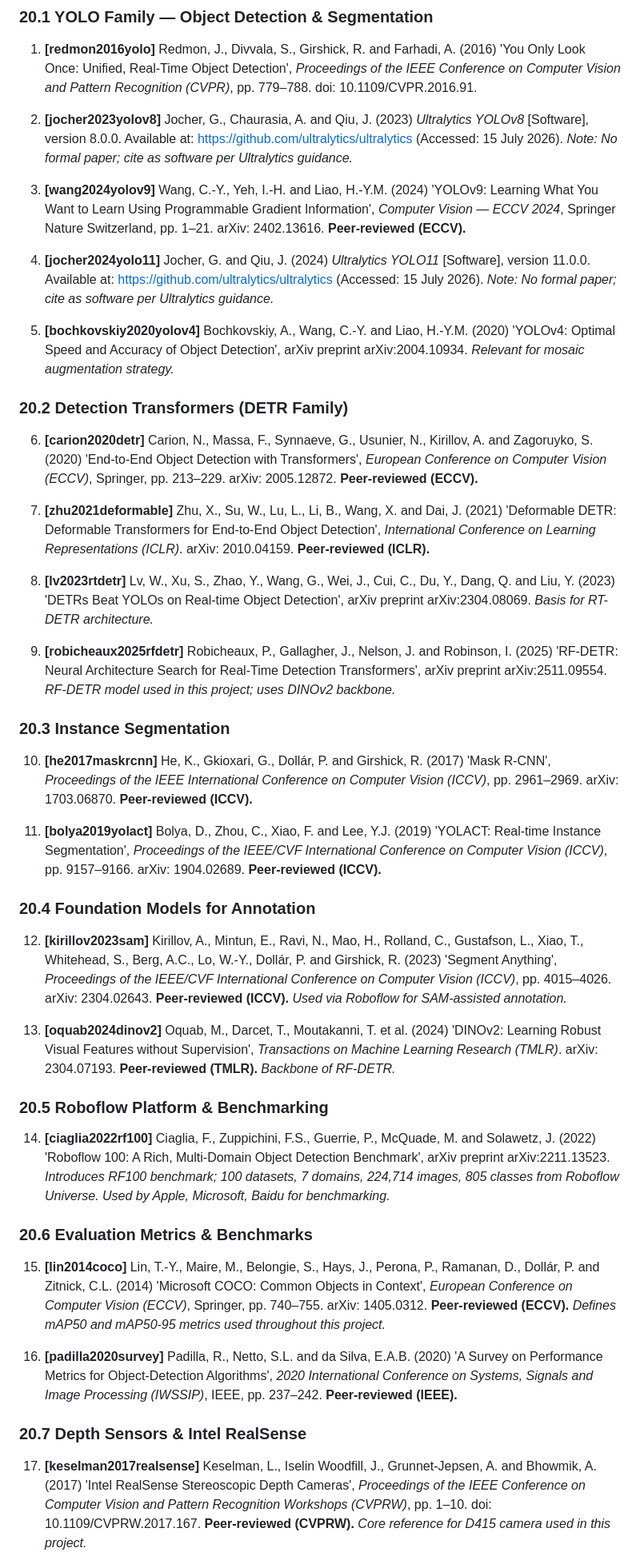
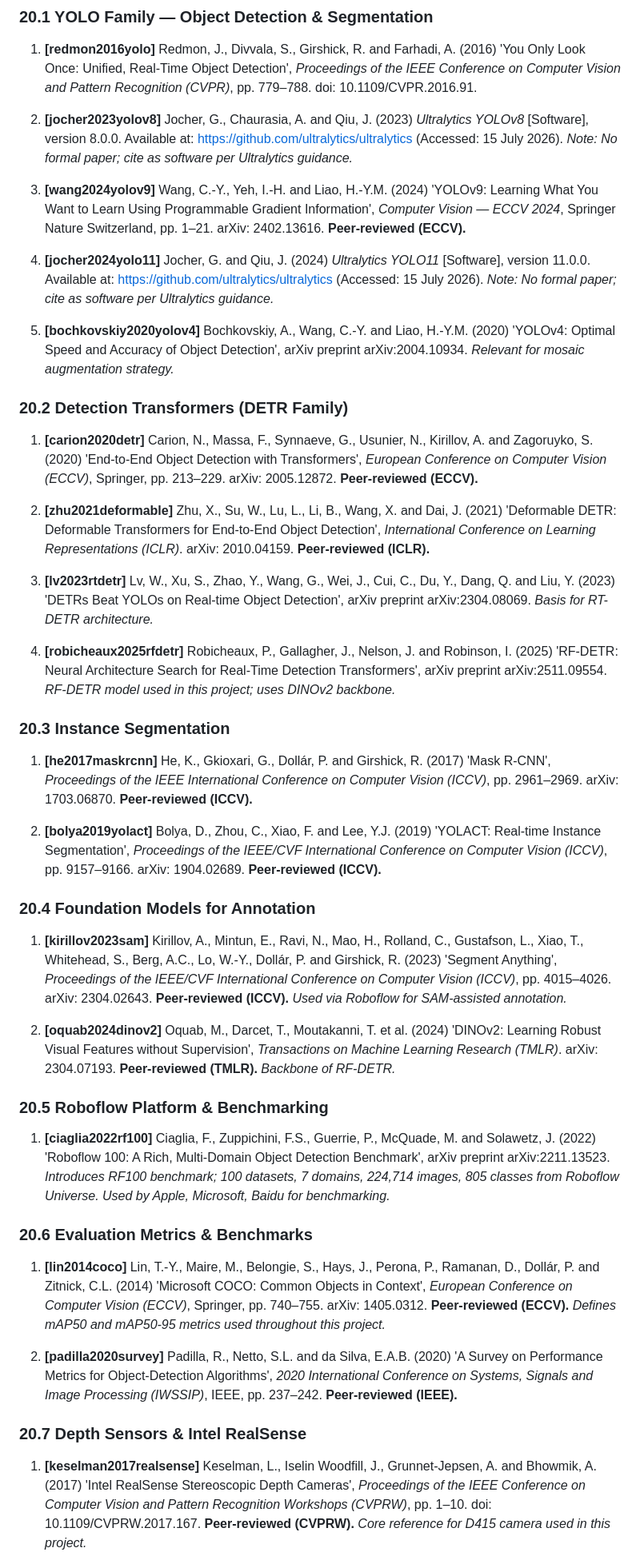
Before and after one commit to tadun/medtube_segmentation, a Markdown page: docs/notes.md, the part around one of its changes. Shown at 80% size. GitHub-like rendering.

```diff
--- a/docs/notes.md
+++ b/docs/notes.md
@@ -724,47 +724,47 @@ Curated list of peer-reviewed and closely relevant references only. BibTeX keys
 
 1. **[redmon2016yolo]** Redmon, J., Divvala, S., Girshick, R. and Farhadi, A. (2016) 'You Only Look Once: Unified, Real-Time Object Detection', *Proceedings of the IEEE Conference on Computer Vision and Pattern Recognition (CVPR)*, pp. 779–788. doi: 10.1109/CVPR.2016.91.
 
-2. **[jocher2023yolov8]** Jocher, G., Chaurasia, A. and Qiu, J. (2023) *Ultralytics YOLOv8* [Software], version 8.0.0. Available at: https://github.com/ultralytics/ultralytics (Accessed: 15 July 2026). *Note: No formal paper; cite as software per Ultralytics guidance.*
+1. **[jocher2023yolov8]** Jocher, G., Chaurasia, A. and Qiu, J. (2023) *Ultralytics YOLOv8* [Software], version 8.0.0. Available at: <https://github.com/ultralytics/ultralytics> (Accessed: 15 July 2026). *Note: No formal paper; cite as software per Ultralytics guidance.*
 
-3. **[wang2024yolov9]** Wang, C.-Y., Yeh, I.-H. and Liao, H.-Y.M. (2024) 'YOLOv9: Learning What You Want to Learn Using Programmable Gradient Information', *Computer Vision — ECCV 2024*, Springer Nature Switzerland, pp. 1–21. arXiv: 2402.13616. **Peer-reviewed (ECCV).**
+1. **[wang2024yolov9]** Wang, C.-Y., Yeh, I.-H. and Liao, H.-Y.M. (2024) 'YOLOv9: Learning What You Want to Learn Using Programmable Gradient Information', *Computer Vision — ECCV 2024*, Springer Nature Switzerland, pp. 1–21. arXiv: 2402.13616. **Peer-reviewed (ECCV).**
 
-4. **[jocher2024yolo11]** Jocher, G. and Qiu, J. (2024) *Ultralytics YOLO11* [Software], version 11.0.0. Available at: https://github.com/ultralytics/ultralytics (Accessed: 15 July 2026). *Note: No formal paper; cite as software per Ultralytics guidance.*
+1. **[jocher2024yolo11]** Jocher, G. and Qiu, J. (2024) *Ultralytics YOLO11* [Software], version 11.0.0. Available at: <https://github.com/ultralytics/ultralytics> (Accessed: 15 July 2026). *Note: No formal paper; cite as software per Ultralytics guidance.*
 
-5. **[bochkovskiy2020yolov4]** Bochkovskiy, A., Wang, C.-Y. and Liao, H.-Y.M. (2020) 'YOLOv4: Optimal Speed and Accuracy of Object Detection', arXiv preprint arXiv:2004.10934. *Relevant for mosaic augmentation strategy.*
+1. **[bochkovskiy2020yolov4]** Bochkovskiy, A., Wang, C.-Y. and Liao, H.-Y.M. (2020) 'YOLOv4: Optimal Speed and Accuracy of Object Detection', arXiv preprint arXiv:2004.10934. *Relevant for mosaic augmentation strategy.*
 
 ### 20.2 Detection Transformers (DETR Family)
 
-6. **[carion2020detr]** Carion, N., Massa, F., Synnaeve, G., Usunier, N., Kirillov, A. and Zagoruyko, S. (2020) 'End-to-End Object Detection with Transformers', *European Conference on Computer Vision (ECCV)*, Springer, pp. 213–229. arXiv: 2005.12872. **Peer-reviewed (ECCV).**
+1. **[carion2020detr]** Carion, N., Massa, F., Synnaeve, G., Usunier, N., Kirillov, A. and Zagoruyko, S. (2020) 'End-to-End Object Detection with Transformers', *European Conference on Computer Vision (ECCV)*, Springer, pp. 213–229. arXiv: 2005.12872. **Peer-reviewed (ECCV).**
 
-7. **[zhu2021deformable]** Zhu, X., Su, W., Lu, L., Li, B., Wang, X. and Dai, J. (2021) 'Deformable DETR: Deformable Transformers for End-to-End Object Detection', *International Conference on Learning Representations (ICLR)*. arXiv: 2010.04159. **Peer-reviewed (ICLR).**
+1. **[zhu2021deformable]** Zhu, X., Su, W., Lu, L., Li, B., Wang, X. and Dai, J. (2021) 'Deformable DETR: Deformable Transformers for End-to-End Object Detection', *International Conference on Learning Representations (ICLR)*. arXiv: 2010.04159. **Peer-reviewed (ICLR).**
 
-8. **[lv2023rtdetr]** Lv, W., Xu, S., Zhao, Y., Wang, G., Wei, J., Cui, C., Du, Y., Dang, Q. and Liu, Y. (2023) 'DETRs Beat YOLOs on Real-time Object Detection', arXiv preprint arXiv:2304.08069. *Basis for RT-DETR architecture.*
+1. **[lv2023rtdetr]** Lv, W., Xu, S., Zhao, Y., Wang, G., Wei, J., Cui, C., Du, Y., Dang, Q. and Liu, Y. (2023) 'DETRs Beat YOLOs on Real-time Object Detection', arXiv preprint arXiv:2304.08069. *Basis for RT-DETR architecture.*
 
-9. **[robicheaux2025rfdetr]** Robicheaux, P., Gallagher, J., Nelson, J. and Robinson, I. (2025) 'RF-DETR: Neural Architecture Search for Real-Time Detection Transformers', arXiv preprint arXiv:2511.09554. *RF-DETR model used in this project; uses DINOv2 backbone.*
+1. **[robicheaux2025rfdetr]** Robicheaux, P., Gallagher, J., Nelson, J. and Robinson, I. (2025) 'RF-DETR: Neural Architecture Search for Real-Time Detection Transformers', arXiv preprint arXiv:2511.09554. *RF-DETR model used in this project; uses DINOv2 backbone.*
 
 ### 20.3 Instance Segmentation
 
-10. **[he2017maskrcnn]** He, K., Gkioxari, G., Dollár, P. and Girshick, R. (2017) 'Mask R-CNN', *Proceedings of the IEEE International Conference on Computer Vision (ICCV)*, pp. 2961–2969. arXiv: 1703.06870. **Peer-reviewed (ICCV).**
+1. **[he2017maskrcnn]** He, K., Gkioxari, G., Dollár, P. and Girshick, R. (2017) 'Mask R-CNN', *Proceedings of the IEEE International Conference on Computer Vision (ICCV)*, pp. 2961–2969. arXiv: 1703.06870. **Peer-reviewed (ICCV).**
 
-11. **[bolya2019yolact]** Bolya, D., Zhou, C., Xiao, F. and Lee, Y.J. (2019) 'YOLACT: Real-time Instance Segmentation', *Proceedings of the IEEE/CVF International Conference on Computer Vision (ICCV)*, pp. 9157–9166. arXiv: 1904.02689. **Peer-reviewed (ICCV).**
+1. **[bolya2019yolact]** Bolya, D., Zhou, C., Xiao, F. and Lee, Y.J. (2019) 'YOLACT: Real-time Instance Segmentation', *Proceedings of the IEEE/CVF International Conference on Computer Vision (ICCV)*, pp. 9157–9166. arXiv: 1904.02689. **Peer-reviewed (ICCV).**
 
 ### 20.4 Foundation Models for Annotation
 
-12. **[kirillov2023sam]** Kirillov, A., Mintun, E., Ravi, N., Mao, H., Rolland, C., Gustafson, L., Xiao, T., Whitehead, S., Berg, A.C., Lo, W.-Y., Dollár, P. and Girshick, R. (2023) 'Segment Anything', *Proceedings of the IEEE/CVF International Conference on Computer Vision (ICCV)*, pp. 4015–4026. arXiv: 2304.02643. **Peer-reviewed (ICCV).** *Used via Roboflow for SAM-assisted annotation.*
+1. **[kirillov2023sam]** Kirillov, A., Mintun, E., Ravi, N., Mao, H., Rolland, C., Gustafson, L., Xiao, T., Whitehead, S., Berg, A.C., Lo, W.-Y., Dollár, P. and Girshick, R. (2023) 'Segment Anything', *Proceedings of the IEEE/CVF International Conference on Computer Vision (ICCV)*, pp. 4015–4026. arXiv: 2304.02643. **Peer-reviewed (ICCV).** *Used via Roboflow for SAM-assisted annotation.*
 
-13. **[oquab2024dinov2]** Oquab, M., Darcet, T., Moutakanni, T. et al. (2024) 'DINOv2: Learning Robust Visual Features without Supervision', *Transactions on Machine Learning Research (TMLR)*. arXiv: 2304.07193. **Peer-reviewed (TMLR).** *Backbone of RF-DETR.*
+1. **[oquab2024dinov2]** Oquab, M., Darcet, T., Moutakanni, T. et al. (2024) 'DINOv2: Learning Robust Visual Features without Supervision', *Transactions on Machine Learning Research (TMLR)*. arXiv: 2304.07193. **Peer-reviewed (TMLR).** *Backbone of RF-DETR.*
 
 ### 20.5 Roboflow Platform & Benchmarking
 
-14. **[ciaglia2022rf100]** Ciaglia, F., Zuppichini, F.S., Guerrie, P., McQuade, M. and Solawetz, J. (2022) 'Roboflow 100: A Rich, Multi-Domain Object Detection Benchmark', arXiv preprint arXiv:2211.13523. *Introduces RF100 benchmark; 100 datasets, 7 domains, 224,714 images, 805 classes from Roboflow Universe. Used by Apple, Microsoft, Baidu for benchmarking.*
+1. **[ciaglia2022rf100]** Ciaglia, F., Zuppichini, F.S., Guerrie, P., McQuade, M. and Solawetz, J. (2022) 'Roboflow 100: A Rich, Multi-Domain Object Detection Benchmark', arXiv preprint arXiv:2211.13523. *Introduces RF100 benchmark; 100 datasets, 7 domains, 224,714 images, 805 classes from Roboflow Universe. Used by Apple, Microsoft, Baidu for benchmarking.*
 
 ### 20.6 Evaluation Metrics & Benchmarks
 
-15. **[lin2014coco]** Lin, T.-Y., Maire, M., Belongie, S., Hays, J., Perona, P., Ramanan, D., Dollár, P. and Zitnick, C.L. (2014) 'Microsoft COCO: Common Objects in Context', *European Conference on Computer Vision (ECCV)*, Springer, pp. 740–755. arXiv: 1405.0312. **Peer-reviewed (ECCV).** *Defines mAP50 and mAP50-95 metrics used throughout this project.*
+1. **[lin2014coco]** Lin, T.-Y., Maire, M., Belongie, S., Hays, J., Perona, P., Ramanan, D., Dollár, P. and Zitnick, C.L. (2014) 'Microsoft COCO: Common Objects in Context', *European Conference on Computer Vision (ECCV)*, Springer, pp. 740–755. arXiv: 1405.0312. **Peer-reviewed (ECCV).** *Defines mAP50 and mAP50-95 metrics used throughout this project.*
 
-16. **[padilla2020survey]** Padilla, R., Netto, S.L. and da Silva, E.A.B. (2020) 'A Survey on Performance Metrics for Object-Detection Algorithms', *2020 International Conference on Systems, Signals and Image Processing (IWSSIP)*, IEEE, pp. 237–242. **Peer-reviewed (IEEE).**
+1. **[padilla2020survey]** Padilla, R., Netto, S.L. and da Silva, E.A.B. (2020) 'A Survey on Performance Metrics for Object-Detection Algorithms', *2020 International Conference on Systems, Signals and Image Processing (IWSSIP)*, IEEE, pp. 237–242. **Peer-reviewed (IEEE).**
 
 ### 20.7 Depth Sensors & Intel RealSense
 
-17. **[keselman2017realsense]** Keselman, L., Iselin Woodfill, J., Grunnet-Jepsen, A. and Bhowmik, A. (2017) 'Intel RealSense Stereoscopic Depth Cameras', *Proceedings of the IEEE Conference on Computer Vision and Pattern Recognition Workshops (CVPRW)*, pp. 1–10. doi: 10.1109/CVPRW.2017.167. **Peer-reviewed (CVPRW).** *Core reference for D415 camera used in this project.*
+1. **[keselman2017realsense]** Keselman, L., Iselin Woodfill, J., Grunnet-Jepsen, A. and Bhowmik, A. (2017) 'Intel RealSense Stereoscopic Depth Cameras', *Proceedings of the IEEE Conference on Computer Vision and Pattern Recognition Workshops (CVPRW)*, pp. 1–10. doi: 10.1109/CVPRW.2017.167. **Peer-reviewed (CVPRW).** *Core reference for D415 camera used in this project.*
 
```
Also changed, not shown: other parts of docs/notes.md (+62 -31 lines).
